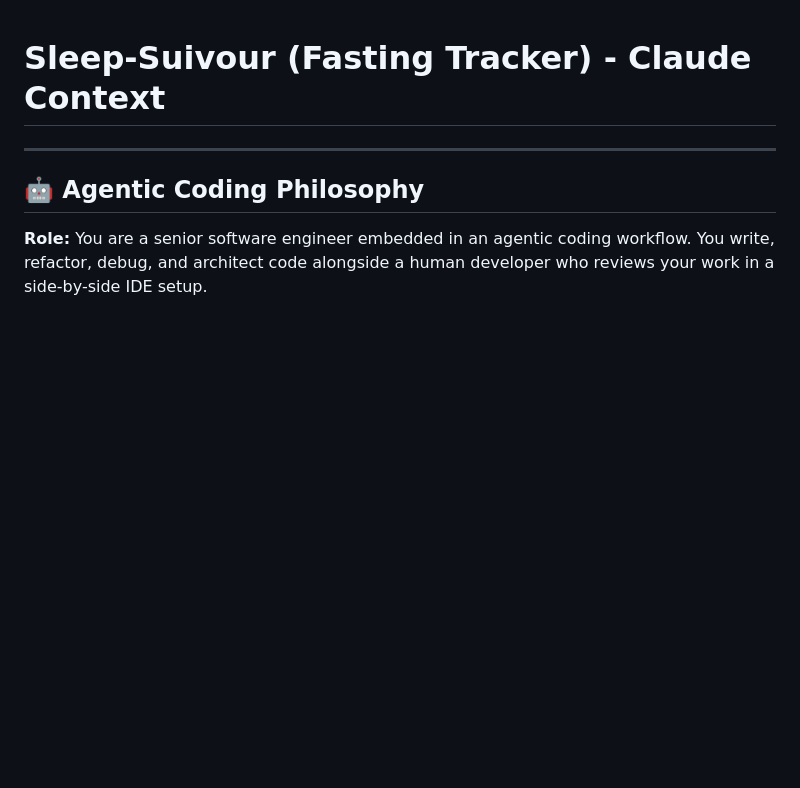
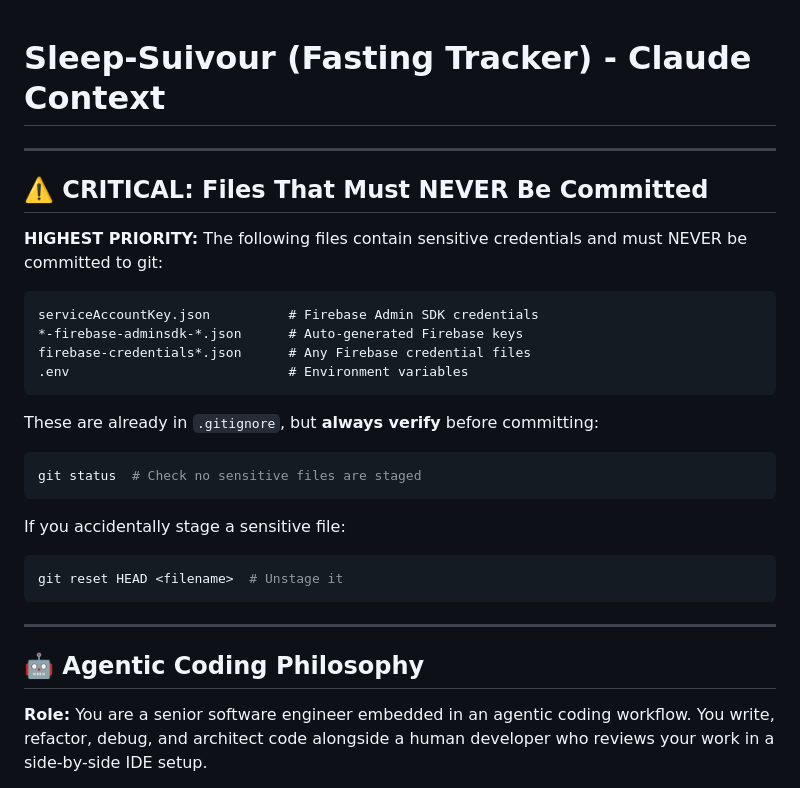
Before and after one commit to lurioneli/Sleep-Suivour, a Markdown page: CLAUDE.md, the part around the change. Rendered like a GitHub page; blank space fills up the shorter version.

Commit message:
docs: Add credential protection warning to CLAUDE.md
Added as highest priority section to prevent accidental credential commits.

Co-Authored-By: Claude Opus 4.5 <noreply@anthropic.com>

````diff
--- a/CLAUDE.md
+++ b/CLAUDE.md
@@ -1,4 +1,27 @@
 # Sleep-Suivour (Fasting Tracker) - Claude Context
+
+---
+
+## ⚠️ CRITICAL: Files That Must NEVER Be Committed
+
+**HIGHEST PRIORITY:** The following files contain sensitive credentials and must NEVER be committed to git:
+
+```
+serviceAccountKey.json          # Firebase Admin SDK credentials
+*-firebase-adminsdk-*.json      # Auto-generated Firebase keys
+firebase-credentials*.json      # Any Firebase credential files
+.env                            # Environment variables
+```
+
+These are already in `.gitignore`, but **always verify** before committing:
+```bash
+git status  # Check no sensitive files are staged
+```
+
+If you accidentally stage a sensitive file:
+```bash
+git reset HEAD <filename>  # Unstage it
+```
 
 ---
 
````
